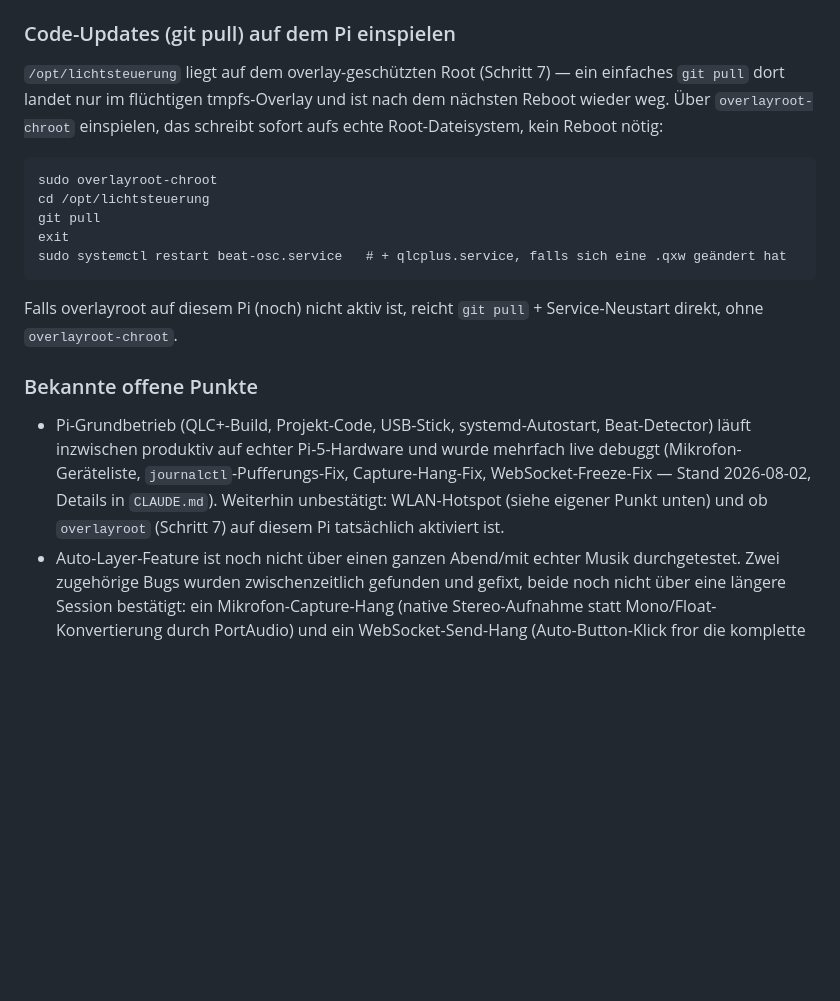
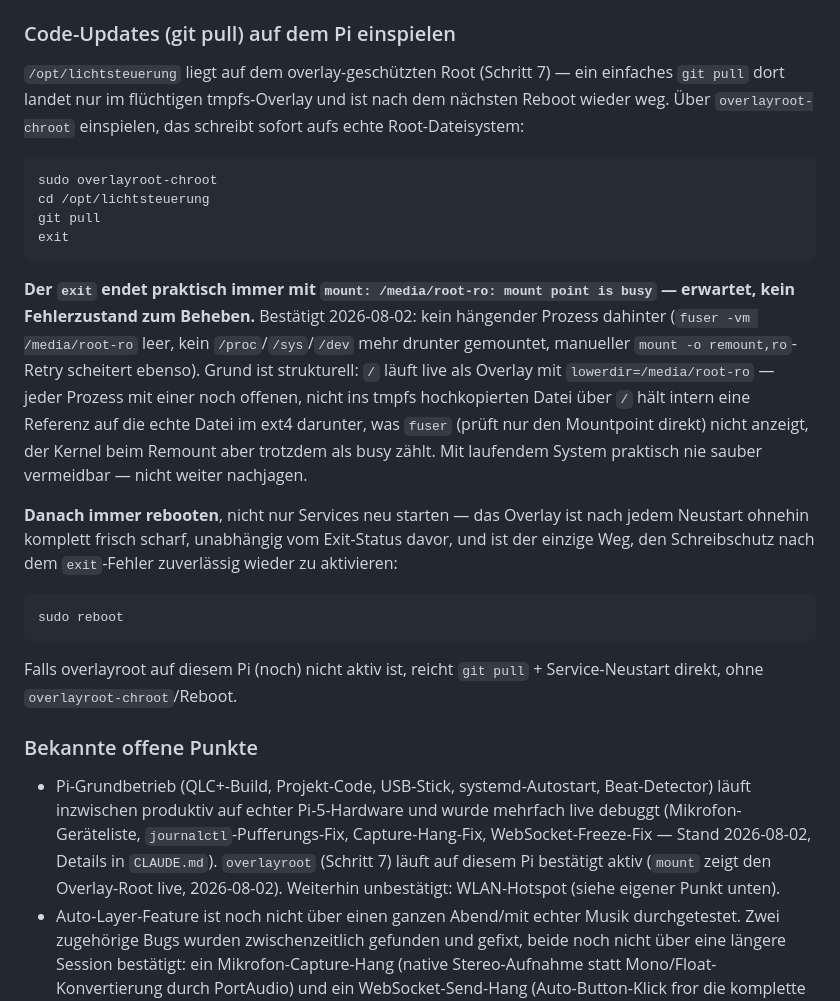
Before and after one commit to Kulturlichtung/Lichtsteuerung, a Markdown page: README.md, the part around the change. Drawn GitHub-style; blank space fills up the shorter version.

Commit message:
docs: document overlayroot-chroot exit EBUSY as expected, reboot as required step
Live-debugged on the Pi: exiting overlayroot-chroot after a git pull
reliably fails with "mount point is busy" on the root-ro remount.
Confirmed structural, not a hung process -- fuser/remount retry both
came up empty/failing, and every running process holding any
not-yet-copied-up file open through the live overlay root counts
against the underlying ext4 even though fuser (which only checks the
mountpoint directly) can't see it. Not fixable with the system live;
not worth chasing further.

Reboot after the chroot session is the actual fix (protection is
always fully reset on boot regardless of prior exit status), not a
fallback for when a plain service restart "isn't enough" -- update
the instructions to say so plainly instead of presenting reboot as
optional.

Co-Authored-By: Claude Sonnet 5 <noreply@anthropic.com>

````diff
--- a/README.md
+++ b/README.md
@@ -439,27 +439,44 @@ läuft — z. B. nach Ändern von `HOTSPOT_SSID`/`HOTSPOT_PASSWORD`).
 
 `/opt/lichtsteuerung` liegt auf dem overlay-geschützten Root (Schritt 7) — ein einfaches
 `git pull` dort landet nur im flüchtigen tmpfs-Overlay und ist nach dem nächsten Reboot wieder
-weg. Über `overlayroot-chroot` einspielen, das schreibt sofort aufs echte Root-Dateisystem, kein
-Reboot nötig:
+weg. Über `overlayroot-chroot` einspielen, das schreibt sofort aufs echte Root-Dateisystem:
 
 ```
 sudo overlayroot-chroot
 cd /opt/lichtsteuerung
 git pull
 exit
-sudo systemctl restart beat-osc.service   # + qlcplus.service, falls sich eine .qxw geändert hat
+```
+
+**Der `exit` endet praktisch immer mit `mount: /media/root-ro: mount point is busy` —
+erwartet, kein Fehlerzustand zum Beheben.** Bestätigt 2026-08-02: kein hängender Prozess
+dahinter (`fuser -vm /media/root-ro` leer, kein `/proc`/`/sys`/`/dev` mehr drunter gemountet,
+manueller `mount -o remount,ro`-Retry scheitert ebenso). Grund ist strukturell: `/` läuft live
+als Overlay mit `lowerdir=/media/root-ro` — jeder Prozess mit einer noch offenen, nicht ins
+tmpfs hochkopierten Datei über `/` hält intern eine Referenz auf die echte Datei im ext4
+darunter, was `fuser` (prüft nur den Mountpoint direkt) nicht anzeigt, der Kernel beim Remount
+aber trotzdem als busy zählt. Mit laufendem System praktisch nie sauber vermeidbar — nicht
+weiter nachjagen.
+
+**Danach immer rebooten**, nicht nur Services neu starten — das Overlay ist nach jedem
+Neustart ohnehin komplett frisch scharf, unabhängig vom Exit-Status davor, und ist der einzige
+Weg, den Schreibschutz nach dem `exit`-Fehler zuverlässig wieder zu aktivieren:
+
+```
+sudo reboot
 ```
 
 Falls overlayroot auf diesem Pi (noch) nicht aktiv ist, reicht `git pull` + Service-Neustart
-direkt, ohne `overlayroot-chroot`.
+direkt, ohne `overlayroot-chroot`/Reboot.
 
 ### Bekannte offene Punkte
 
 - Pi-Grundbetrieb (QLC+-Build, Projekt-Code, USB-Stick, systemd-Autostart, Beat-Detector) läuft
   inzwischen produktiv auf echter Pi-5-Hardware und wurde mehrfach live debuggt (Mikrofon-
   Geräteliste, `journalctl`-Pufferungs-Fix, Capture-Hang-Fix, WebSocket-Freeze-Fix — Stand
-  2026-08-02, Details in `CLAUDE.md`). Weiterhin unbestätigt: WLAN-Hotspot (siehe eigener Punkt
-  unten) und ob `overlayroot` (Schritt 7) auf diesem Pi tatsächlich aktiviert ist.
+  2026-08-02, Details in `CLAUDE.md`). `overlayroot` (Schritt 7) läuft auf diesem Pi bestätigt
+  aktiv (`mount` zeigt den Overlay-Root live, 2026-08-02). Weiterhin unbestätigt: WLAN-Hotspot
+  (siehe eigener Punkt unten).
 - Auto-Layer-Feature ist noch nicht über einen ganzen Abend/mit echter Musik durchgetestet.
   Zwei zugehörige Bugs wurden zwischenzeitlich gefunden und gefixt, beide noch nicht über eine
   längere Session bestätigt: ein Mikrofon-Capture-Hang (native Stereo-Aufnahme statt
````
